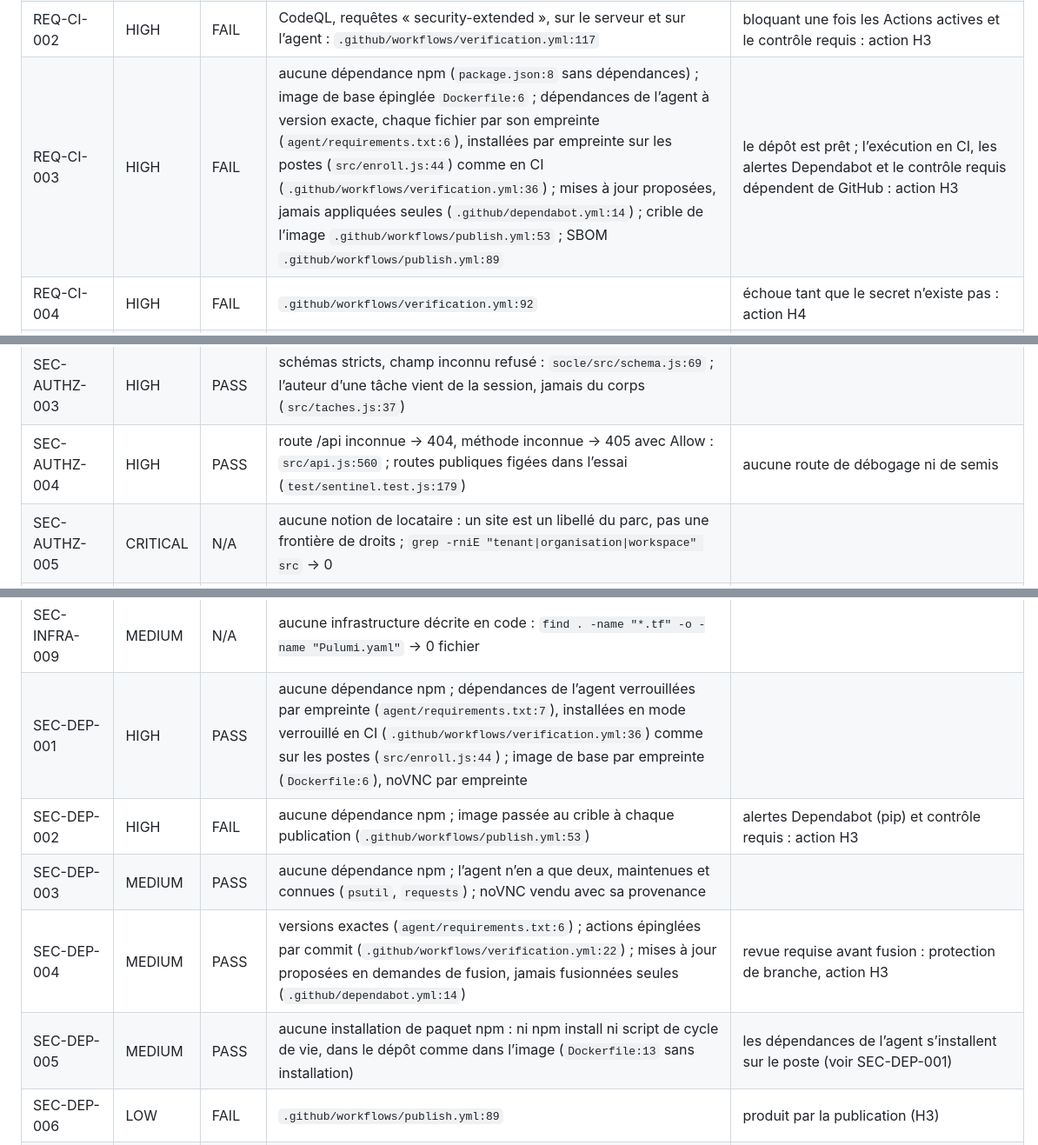
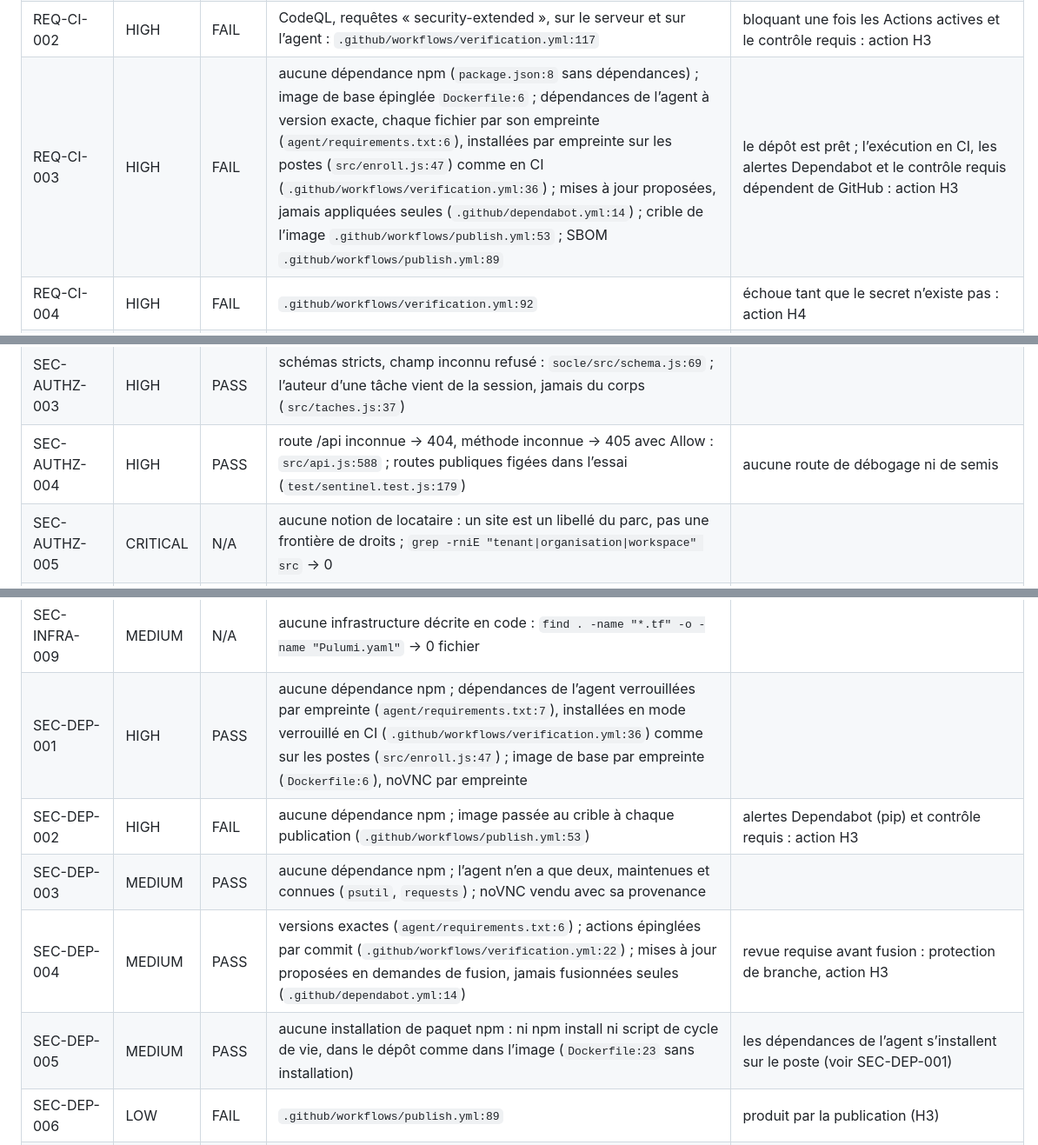
Before and after one commit to codexX64/NexArc, a Markdown page: SECURITY.md, 3 parts joined by grey strips. Shown at 87% size. Drawn GitHub-style.

Commit message:
sécurité : état des 258 contrôles après correction, preuves relues sur l'arbre final

```diff
--- a/SECURITY.md
+++ b/SECURITY.md
@@ -91,7 +91,7 @@ Relevés en lecture seule avant toute correction (« * » : relevés pendant les
 | REQ-CFG-005 | HIGH | PASS | chaque secret, son lieu et sa rotation : section « Secrets inventory » ci-dessous ; SOCLE_CLE tournée de bout en bout (`outils/exercice-rotation.mjs:1`, 24 vérifications le 2026-09-30) ; jeton d’un agent ou de tout le parc révoqué sans perdre la machine : `src/cli.js:60` | essai `test/sentinel.test.js:249` ; runbook joué par `outils/exercice-incident.mjs:99` (23 vérifications le 2026-09-30) ; clés chez les fournisseurs : actions H5, H6 |
 | REQ-CI-001 | CRITICAL | FAIL | `.github/workflows/verification.yml:58` | Actions, crochet local et protection de poussée à activer : actions H3, H4 |
 | REQ-CI-002 | HIGH | FAIL | CodeQL, requêtes « security-extended », sur le serveur et sur l’agent : `.github/workflows/verification.yml:117` | bloquant une fois les Actions actives et le contrôle requis : action H3 |
-| REQ-CI-003 | HIGH | FAIL | aucune dépendance npm (`package.json:8` sans dépendances) ; image de base épinglée `Dockerfile:6` ; dépendances de l’agent à version exacte, chaque fichier par son empreinte (`agent/requirements.txt:6`), installées par empreinte sur les postes (`src/enroll.js:44`) comme en CI (`.github/workflows/verification.yml:36`) ; mises à jour proposées, jamais appliquées seules (`.github/dependabot.yml:14`) ; crible de l’image `.github/workflows/publish.yml:53` ; SBOM `.github/workflows/publish.yml:89` | le dépôt est prêt ; l’exécution en CI, les alertes Dependabot et le contrôle requis dépendent de GitHub : action H3 |
+| REQ-CI-003 | HIGH | FAIL | aucune dépendance npm (`package.json:8` sans dépendances) ; image de base épinglée `Dockerfile:6` ; dépendances de l’agent à version exacte, chaque fichier par son empreinte (`agent/requirements.txt:6`), installées par empreinte sur les postes (`src/enroll.js:47`) comme en CI (`.github/workflows/verification.yml:36`) ; mises à jour proposées, jamais appliquées seules (`.github/dependabot.yml:14`) ; crible de l’image `.github/workflows/publish.yml:53` ; SBOM `.github/workflows/publish.yml:89` | le dépôt est prêt ; l’exécution en CI, les alertes Dependabot et le contrôle requis dépendent de GitHub : action H3 |
 | REQ-CI-004 | HIGH | FAIL | `.github/workflows/verification.yml:92` | échoue tant que le secret n’existe pas : action H4 |
 | REQ-CI-005 | MEDIUM | FAIL | permissions minimales `.github/workflows/verification.yml:15` ; actions épinglées par commit | protection de branche : action H3 |
 | REQ-CI-006 | MEDIUM | PASS | `test/sentinel.test.js:159` (sans preuve → 401, lecture sur écriture → 403, membre sur route d’administration → 403) ; listes figées dans l’essai : `test/sentinel.test.js:186` | objets d’un agent essayés depuis un autre agent (`test/sentinel.test.js:230`) ; cassures volontaires : NO-VIBE.md |
@@ -150,7 +150,7 @@ Relevés en lecture seule avant toute correction (« * » : relevés pendant les
 | SEC-AUTHZ-001 | CRITICAL | PASS | le parc est partagé entre les opérateurs, sans propriétaire ; les objets d’un agent sont filtrés dans la requête par sa machine : `src/taches.js:67`, relève : `src/taches.js:58` | essai `test/sentinel.test.js:231` |
 | SEC-AUTHZ-002 | CRITICAL | PASS | rôle humain lu en base par le socle (`socle/src/portail.js:113`) ; portée du Hub fermée (`test/sentinel.test.js:664`) ; automatisation « commande libre » : réglage, rôle d’administrateur et renfort à chaque geste qui la fait exister ou exécuter (`src/api.js:349`), suppression d’une automatisation sous renfort ; accès distants, cartes et nœuds Mesh déclarés par un administrateur sous renfort ; rôle de relais fixé par le code d’inscription, jamais par la remontée de l’agent (`src/agents.js:139`) | essais `test/sentinel.test.js:159`, `test/sentinel.test.js:603` ; la table des rôles de chaque route est figée dans l’essai |
 | SEC-AUTHZ-003 | HIGH | PASS | schémas stricts, champ inconnu refusé : `socle/src/schema.js:69` ; l’auteur d’une tâche vient de la session, jamais du corps (`src/taches.js:37`) |  |
-| SEC-AUTHZ-004 | HIGH | PASS | route /api inconnue → 404, méthode inconnue → 405 avec Allow : `src/api.js:560` ; routes publiques figées dans l’essai (`test/sentinel.test.js:179`) | aucune route de débogage ni de semis |
+| SEC-AUTHZ-004 | HIGH | PASS | route /api inconnue → 404, méthode inconnue → 405 avec Allow : `src/api.js:588` ; routes publiques figées dans l’essai (`test/sentinel.test.js:179`) | aucune route de débogage ni de semis |
 | SEC-AUTHZ-005 | CRITICAL | N/A | aucune notion de locataire : un site est un libellé du parc, pas une frontière de droits ; `grep -rniE "tenant\|organisation\|workspace" src` → 0 |  |
 | SEC-AUTHZ-006 | LOW | PASS | références publiques de 96 bits aléatoires pour les machines, tâches, alertes et automatisations : `src/base.js:20` ; l’entier interne ne sort pas | motif exigé avant toute lecture : `src/base.js:16` |
 | SEC-AUTHZ-007 | HIGH | PASS | invariants tenus par le serveur : vingt tâches en attente au plus par machine (`src/api.js:176`), charge validée selon son type (`src/taches.js:22`), réveil créé par sa seule route, qui calcule l’adresse et la diffusion elle-même (`src/taches.js:16`), commande libre soumise à SENTINEL_ALLOW_EXEC à la création, au lancement, à la réactivation et dans la ronde (`src/taches.js:114`) ; code d’inscription consommé et jeton tiré en une transaction (`src/agents.js:50`) | essais `test/sentinel.test.js:641`, `test/sentinel.test.js:347`, `test/sentinel.test.js:206` ; aucun prix, crédit ni solde |
@@ -267,11 +267,11 @@ Relevés en lecture seule avant toute correction (« * » : relevés pendant les
 | SEC-INFRA-007 | HIGH | FAIL | permissions minimales, actions épinglées par commit, aucun secret pour les demandes de fusion | protection de branche et revue requise : action H3 |
 | SEC-INFRA-008 | MEDIUM | FAIL | empreinte d’image, provenance et SBOM à la publication : `.github/workflows/publish.yml:88` | la publication tourne sur les Actions : action H3 |
 | SEC-INFRA-009 | MEDIUM | N/A | aucune infrastructure décrite en code : `find . -name "*.tf" -o -name "Pulumi.yaml"` → 0 fichier |  |
-| SEC-DEP-001 | HIGH | PASS | aucune dépendance npm ; dépendances de l’agent verrouillées par empreinte (`agent/requirements.txt:7`), installées en mode verrouillé en CI (`.github/workflows/verification.yml:36`) comme sur les postes (`src/enroll.js:44`) ; image de base par empreinte (`Dockerfile:6`), noVNC par empreinte |  |
+| SEC-DEP-001 | HIGH | PASS | aucune dépendance npm ; dépendances de l’agent verrouillées par empreinte (`agent/requirements.txt:7`), installées en mode verrouillé en CI (`.github/workflows/verification.yml:36`) comme sur les postes (`src/enroll.js:47`) ; image de base par empreinte (`Dockerfile:6`), noVNC par empreinte |  |
 | SEC-DEP-002 | HIGH | FAIL | aucune dépendance npm ; image passée au crible à chaque publication (`.github/workflows/publish.yml:53`) | alertes Dependabot (pip) et contrôle requis : action H3 |
 | SEC-DEP-003 | MEDIUM | PASS | aucune dépendance npm ; l’agent n’en a que deux, maintenues et connues (`psutil`, `requests`) ; noVNC vendu avec sa provenance |  |
 | SEC-DEP-004 | MEDIUM | PASS | versions exactes (`agent/requirements.txt:6`) ; actions épinglées par commit (`.github/workflows/verification.yml:22`) ; mises à jour proposées en demandes de fusion, jamais fusionnées seules (`.github/dependabot.yml:14`) | revue requise avant fusion : protection de branche, action H3 |
-| SEC-DEP-005 | MEDIUM | PASS | aucune installation de paquet npm : ni npm install ni script de cycle de vie, dans le dépôt comme dans l’image (`Dockerfile:13` sans installation) | les dépendances de l’agent s’installent sur le poste (voir SEC-DEP-001) |
+| SEC-DEP-005 | MEDIUM | PASS | aucune installation de paquet npm : ni npm install ni script de cycle de vie, dans le dépôt comme dans l’image (`Dockerfile:23` sans installation) | les dépendances de l’agent s’installent sur le poste (voir SEC-DEP-001) |
 | SEC-DEP-006 | LOW | FAIL | `.github/workflows/publish.yml:89` | produit par la publication (H3) |
 | SEC-DEP-007 | MEDIUM | PASS | voir SEC-XSS-008 |  |
 | SEC-DEP-008 | LOW | FAIL | crible de l’image à chaque publication | abonnement aux avis GitHub (npm, pip) : action H3 |
```
Also changed, not shown: other parts of SECURITY.md (+16 -16 lines).
